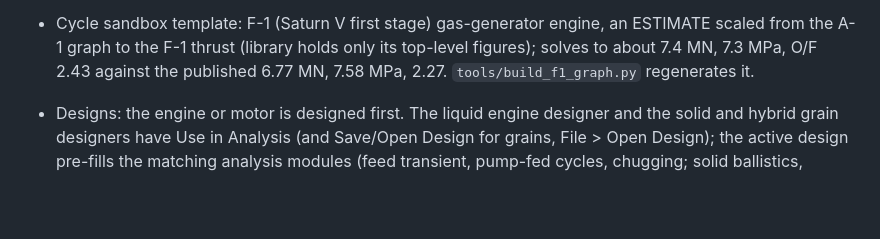
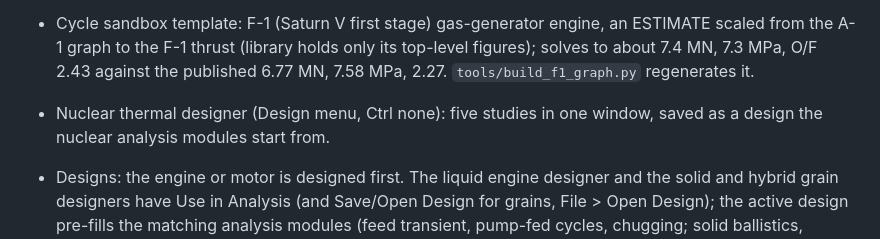
Before and after one commit to Chiyami1213/propsim, a Markdown page: CHANGELOG.md, the part around the change. Rendered like a GitHub page; blank space fills up the shorter version.

```diff
--- a/CHANGELOG.md
+++ b/CHANGELOG.md
@@ -58,6 +58,8 @@ New changes go above this line, newest first.
 - Cycle sandbox template: F-1 (Saturn V first stage) gas-generator engine, an ESTIMATE scaled from the A-1 graph to the F-1
   thrust (library holds only its top-level figures); solves to about 7.4 MN, 7.3 MPa, O/F 2.43 against the published
   6.77 MN, 7.58 MPa, 2.27. `tools/build_f1_graph.py` regenerates it.
+- Nuclear thermal designer (Design menu, Ctrl none): five studies in one window, saved as a design the nuclear analysis
+  modules start from.
 - Designs: the engine or motor is designed first. The liquid engine designer and the solid and hybrid grain designers have
   Use in Analysis (and Save/Open Design for grains, File > Open Design); the active design pre-fills the matching analysis
   modules (feed transient, pump-fed cycles, chugging; solid ballistics, burnback, CP motor; hybrid burns), limited to each
```
Also changed, not shown: GUIDE.md (+4 -2 lines), README.md (+2 -2 lines), docs/gallery/nuclear-designer.png (added), 8 other files.
